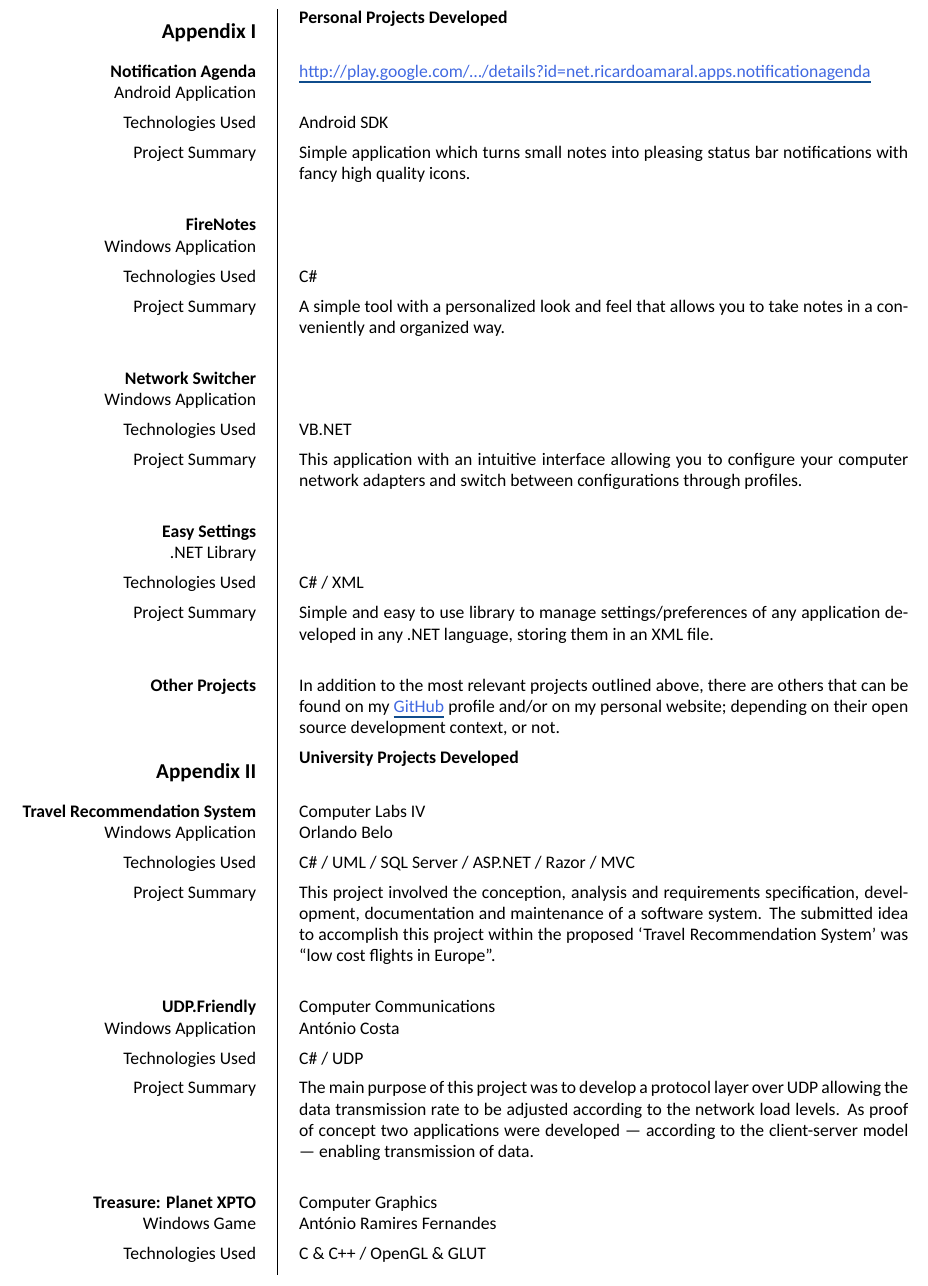
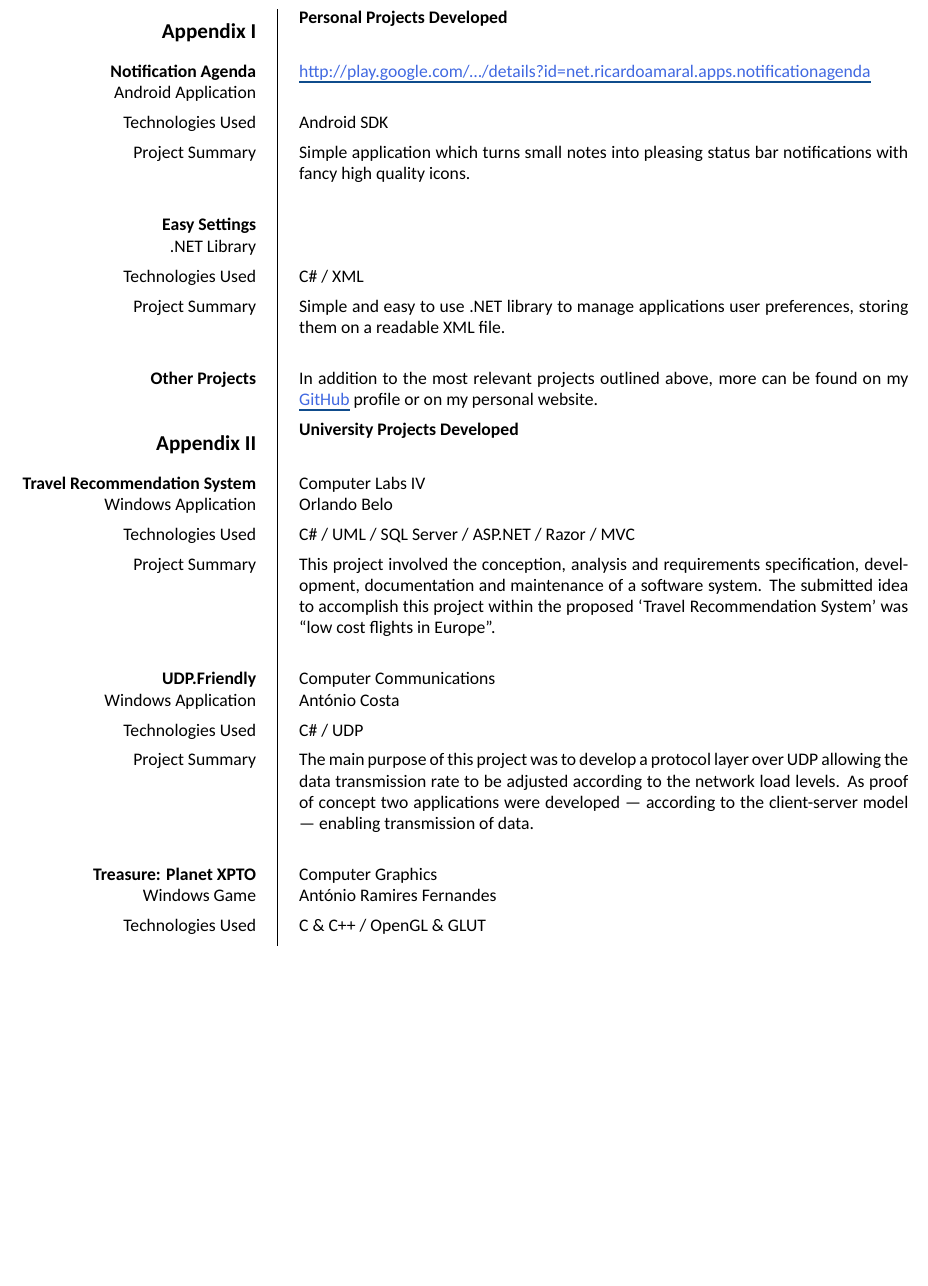
Before and after one commit to KTachyon/Curriculum-Vitae, a LaTeX CV (cv-europass-en.tex, which reads includes/projects-en.tex): part of page 4 of 5, cut so that both start at the same text, the shorter picture padded with empty space. Compiled offline with XeLaTeX; a missing font is replaced by an installed copy or a similar font.

Commit message:
Update section about personal projects

```diff
--- a/includes/projects-en.tex
+++ b/includes/projects-en.tex
@@ -10,25 +10,13 @@
 
 \tabularnewline
 
-\ccvitem{\textbf{FireNotes}\\ Windows Application}{}
-\ccvitem{Technologies Used}{C\#}
-\ccvitem{Project Summary}{A simple tool with a personalized look and feel that allows you to take notes in a conveniently and organized way.}
+\ccvitem{\textbf{Easy Settings}\\ .NET Library}{}
+\ccvitem{Technologies Used}{C\# / XML}
+\ccvitem{Project Summary}{Simple and easy to use .NET library to manage applications user preferences, storing them on a readable XML file.}
 
 \tabularnewline
 
-\ccvitem{\textbf{Network Switcher}\\ Windows Application}{}
-\ccvitem{Technologies Used}{VB.NET}
-\ccvitem{Project Summary}{This application with an intuitive interface allowing you to configure your computer network adapters and switch between configurations through profiles.}
-
-\tabularnewline
-
-\ccvitem{\textbf{Easy Settings}\\ .NET Library}{}
-\ccvitem{Technologies Used}{C\# / XML}
-\ccvitem{Project Summary}{Simple and easy to use library to manage settings/preferences of any application developed in any .NET language, storing them in an XML file.}
-
-\tabularnewline
-
-\ccvitem{\textbf{Other Projects}}{In addition to the most relevant projects outlined above, there are others that can be found on my \href{http://github.com/rfgamaral}{GitHub} profile and/or on my personal website; depending on their open source development context, or not.}
+\ccvitem{\textbf{Other Projects}}{In addition to the most relevant projects outlined above, more can be found on my \href{http://github.com/rfgamaral}{GitHub} profile or on my personal website.}
 
 % Appendix 2: University Projects Developed
 
```
Also changed, not shown: includes/projects-pt.tex (+1 -13 lines).
